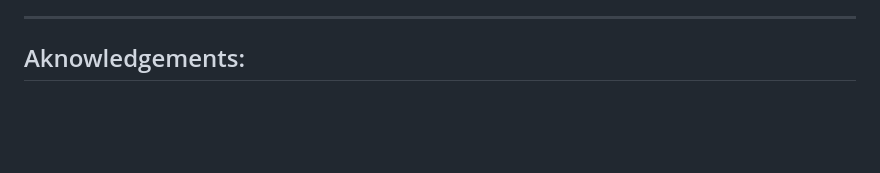
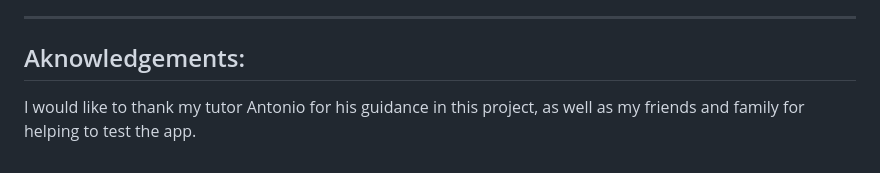
Before and after one commit to HGlass07/History-Quiz, a Markdown page: README.md, the part around the change. Drawn GitHub-style; blank space fills up the shorter version.

Commit message:
Update README.md
added acknowledgements

```diff
--- a/README.md
+++ b/README.md
@@ -92,3 +92,5 @@ Javascript:
 
 --------------
 ## Aknowledgements:
+
+I would like to thank my tutor Antonio for his guidance in this project, as well as my friends and family for helping to test the app.
```
